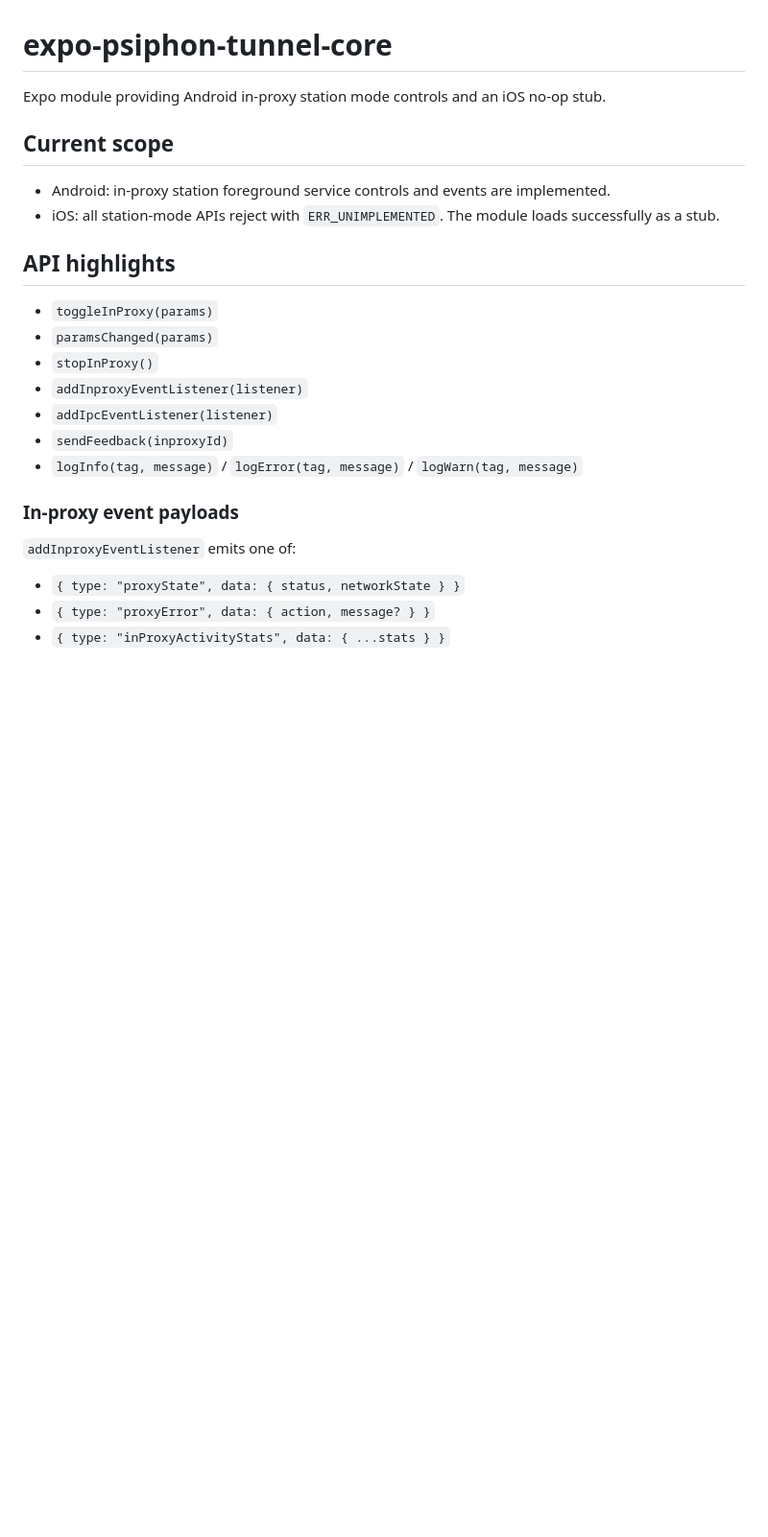
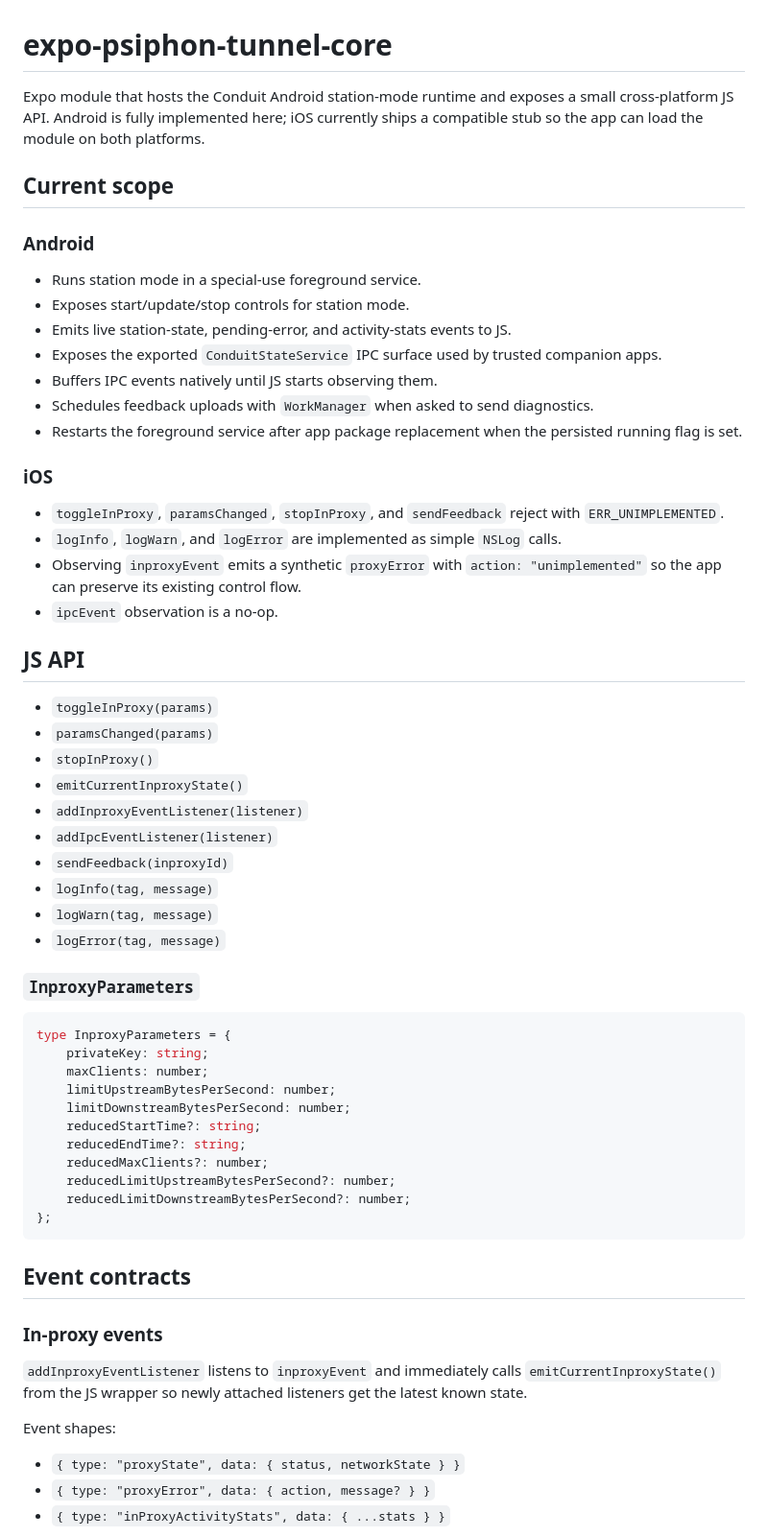
Before and after one commit to Psiphon-Inc/conduit, a Markdown page: modules/expo-psiphon-tunnel-core/README.md, the part around one of its changes. Shown at 96% size. Rendered like a GitHub page; blank space fills up the shorter version.

````diff
--- a/modules/expo-psiphon-tunnel-core/README.md
+++ b/modules/expo-psiphon-tunnel-core/README.md
@@ -1,25 +1,62 @@
 # expo-psiphon-tunnel-core
 
-Expo module providing Android in-proxy station mode controls and an iOS no-op stub.
+Expo module that hosts the Conduit Android station-mode runtime and exposes a small cross-platform JS API. Android is fully implemented here; iOS currently ships a compatible stub so the app can load the module on both platforms.
 
 ## Current scope
 
-- Android: in-proxy station foreground service controls and events are implemented.
-- iOS: all station-mode APIs reject with `ERR_UNIMPLEMENTED`. The module loads successfully as a stub.
+### Android
 
-## API highlights
+- Runs station mode in a special-use foreground service.
+- Exposes start/update/stop controls for station mode.
+- Emits live station-state, pending-error, and activity-stats events to JS.
+- Exposes the exported `ConduitStateService` IPC surface used by trusted companion apps.
+- Buffers IPC events natively until JS starts observing them.
+- Schedules feedback uploads with `WorkManager` when asked to send diagnostics.
+- Restarts the foreground service after app package replacement when the persisted running flag is set.
+
+### iOS
+
+- `toggleInProxy`, `paramsChanged`, `stopInProxy`, and `sendFeedback` reject with `ERR_UNIMPLEMENTED`.
+- `logInfo`, `logWarn`, and `logError` are implemented as simple `NSLog` calls.
+- Observing `inproxyEvent` emits a synthetic `proxyError` with `action: "unimplemented"` so the app can preserve its existing control flow.
+- `ipcEvent` observation is a no-op.
+
+## JS API
 
 - `toggleInProxy(params)`
 - `paramsChanged(params)`
 - `stopInProxy()`
+- `emitCurrentInproxyState()`
 - `addInproxyEventListener(listener)`
 - `addIpcEventListener(listener)`
 - `sendFeedback(inproxyId)`
-- `logInfo(tag, message)` / `logError(tag, message)` / `logWarn(tag, message)`
+- `logInfo(tag, message)`
+- `logWarn(tag, message)`
+- `logError(tag, message)`
 
-### In-proxy event payloads
+### `InproxyParameters`
 
-`addInproxyEventListener` emits one of:
+```ts
+type InproxyParameters = {
+    privateKey: string;
+    maxClients: number;
+    limitUpstreamBytesPerSecond: number;
+    limitDownstreamBytesPerSecond: number;
+    reducedStartTime?: string;
+    reducedEndTime?: string;
+    reducedMaxClients?: number;
+    reducedLimitUpstreamBytesPerSecond?: number;
+    reducedLimitDownstreamBytesPerSecond?: number;
+};
+```
+
+## Event contracts
+
+### In-proxy events
+
+`addInproxyEventListener` listens to `inproxyEvent` and immediately calls `emitCurrentInproxyState()` from the JS wrapper so newly attached listeners get the latest known state.
+
+Event shapes:
 
 - `{ type: "proxyState", data: { status, networkState } }`
 - `{ type: "proxyError", data: { action, message? } }`
````
Also changed, not shown: other parts of modules/expo-psiphon-tunnel-core/README.md (+46 -18 lines).
